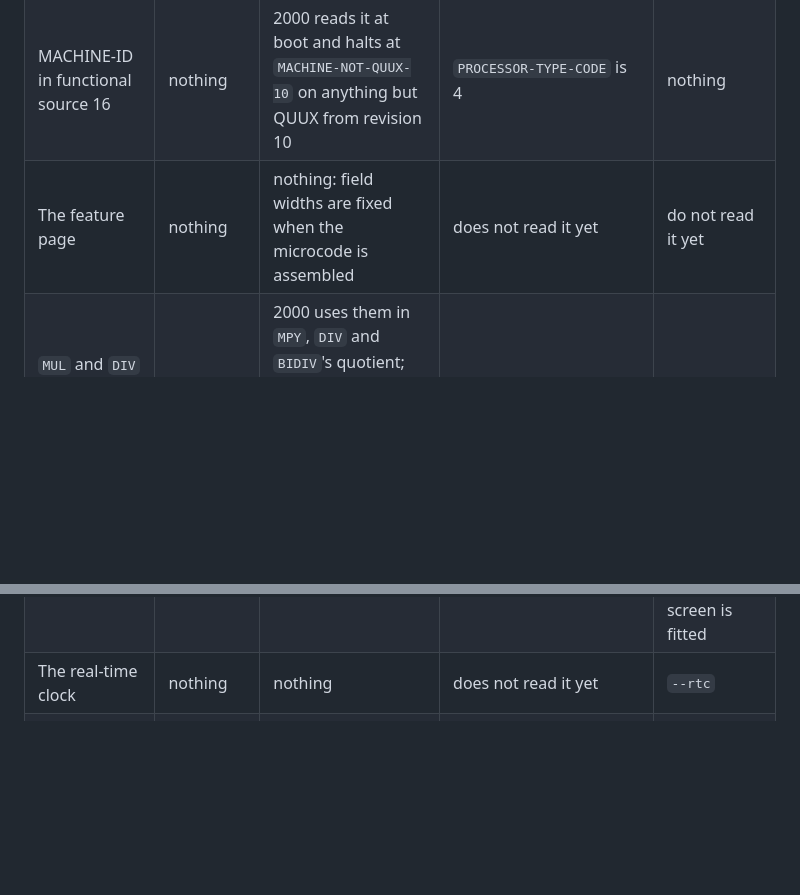
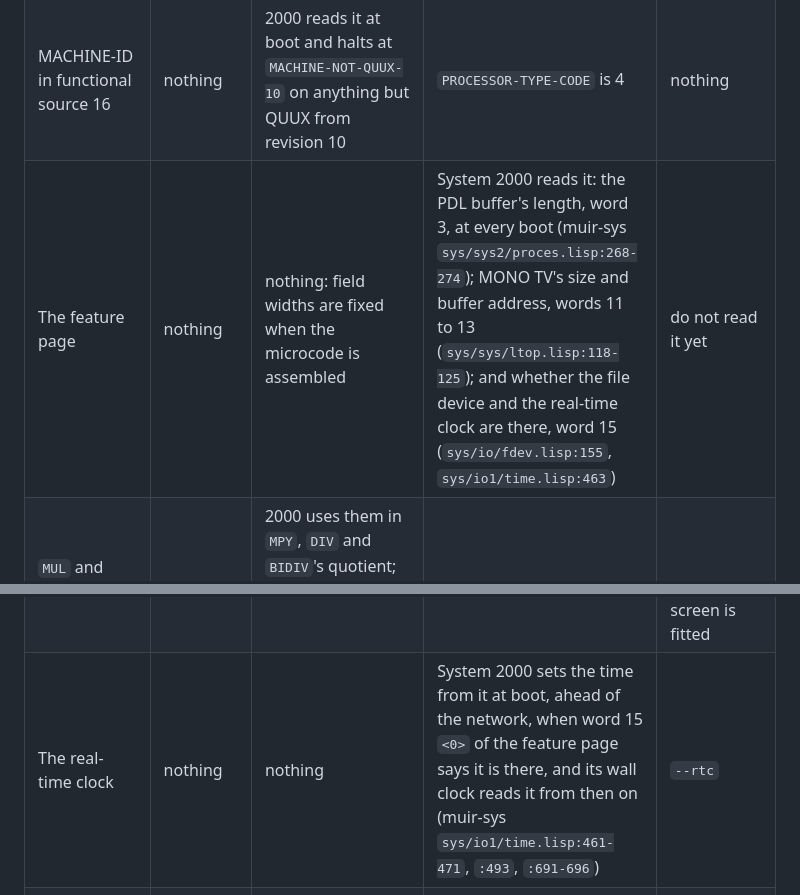
Before and after one commit to metebalci/muir, a Markdown page: docs/quux.md, 2 parts joined by grey strips. Rendered like a GitHub page; blank space fills up the shorter version.

```diff
--- a/docs/quux.md
+++ b/docs/quux.md
@@ -25,7 +25,7 @@ differences, what it needed:
 |---|---|---|---|---|
 | Six-bit level-1 map entry | nothing: MIT's PROM boots it; PROM 2000 also clears QUUX's 64 blocks | 2000: the six-bit read, the two-deposit write, invalid block 77, the reverse first-level map moved to system communication area 640-737 and the swap-out CCWs to 440-457 | nothing: System 1001 runs unchanged | CC's remote debugger (`CADR-DEBUGGER`) still assumes the CADR's map |
 | MACHINE-ID in functional source 16 | nothing | 2000 reads it at boot and halts at `MACHINE-NOT-QUUX-10` on anything but QUUX from revision 10 | `PROCESSOR-TYPE-CODE` is 4 | nothing |
-| The feature page | nothing | nothing: field widths are fixed when the microcode is assembled | does not read it yet | do not read it yet |
+| The feature page | nothing | nothing: field widths are fixed when the microcode is assembled | System 2000 reads it: the PDL buffer's length, word 3, at every boot (muir-sys `sys/sys2/proces.lisp:268-274`); MONO TV's size and buffer address, words 11 to 13 (`sys/sys/ltop.lisp:118-125`); and whether the file device and the real-time clock are there, word 15 (`sys/io/fdev.lisp:155`, `sys/io1/time.lisp:463`) | do not read it yet |
 | `MUL` and `DIV` in one instruction | nothing | 2000 uses them in `MPY`, `DIV` and `BIDIV`'s quotient; the 31-step loops still step; `MULTIPLY` and `DIVIDE` named in `cadsym` | nothing | nothing |
 | The clocks: the microsecond clock in the processor, and the interval timers on the register page, timer 0 the tick | writes reset devices and timer 0's period, 16,667 µs (revision 10) | 2000 writes timer 0's period at `RESET-MACHINE`, turns the tick on at `BEG06` and clears it in `INTR-TICK` through word 110, and turns off timer 1 or 2 if one interrupts | nothing: it reads the microsecond clock, and no timer | nothing |
 | Reset devices, word 104 of the register page | writes it before it reads the disk (revision 10) | 2000 writes it at `RESET-MACHINE`, at every start of the microcode, a `%DISK-RESTORE`'s too, in place of `PROG.UNIBUS.RESET` | nothing | nothing |
@@ -35,7 +35,7 @@ differences, what it needed:
 | No hung microcycle; the old word in a RAM's write cycle | nothing | nothing: microcode 324 and QUUX's 1000 never do either, counted (below) | nothing | nothing |
 | No speed bits | nothing | the mode register write at boot need not set them | nothing | nothing |
 | MONO TV, the display | nothing | 2000: the run light in MONO TV's buffer, no TV vertical flag | System 2000 sizes the main screen from the feature page | the terminal, screenshots and captures show whichever screen is fitted |
-| The real-time clock | nothing | nothing | does not read it yet | `--rtc` |
+| The real-time clock | nothing | nothing | System 2000 sets the time from it at boot, ahead of the network, when word 15 `<0>` of the feature page says it is there, and its wall clock reads it from then on (muir-sys `sys/io1/time.lisp:461-471`, `:493`, `:691-696`) | `--rtc` |
 | The file device | nothing | 2000 waits at `RESET-MACHINE` for it to be quiet, word 161 `<1>`, after reset devices | System 2000's `SYS:` is on it, HOST's `/sys` and `/site` (`site/sys.translations`) | `--file-root` |
 
 ## What each change measured
```
Also changed, not shown: README.md (+14 -7 lines).
